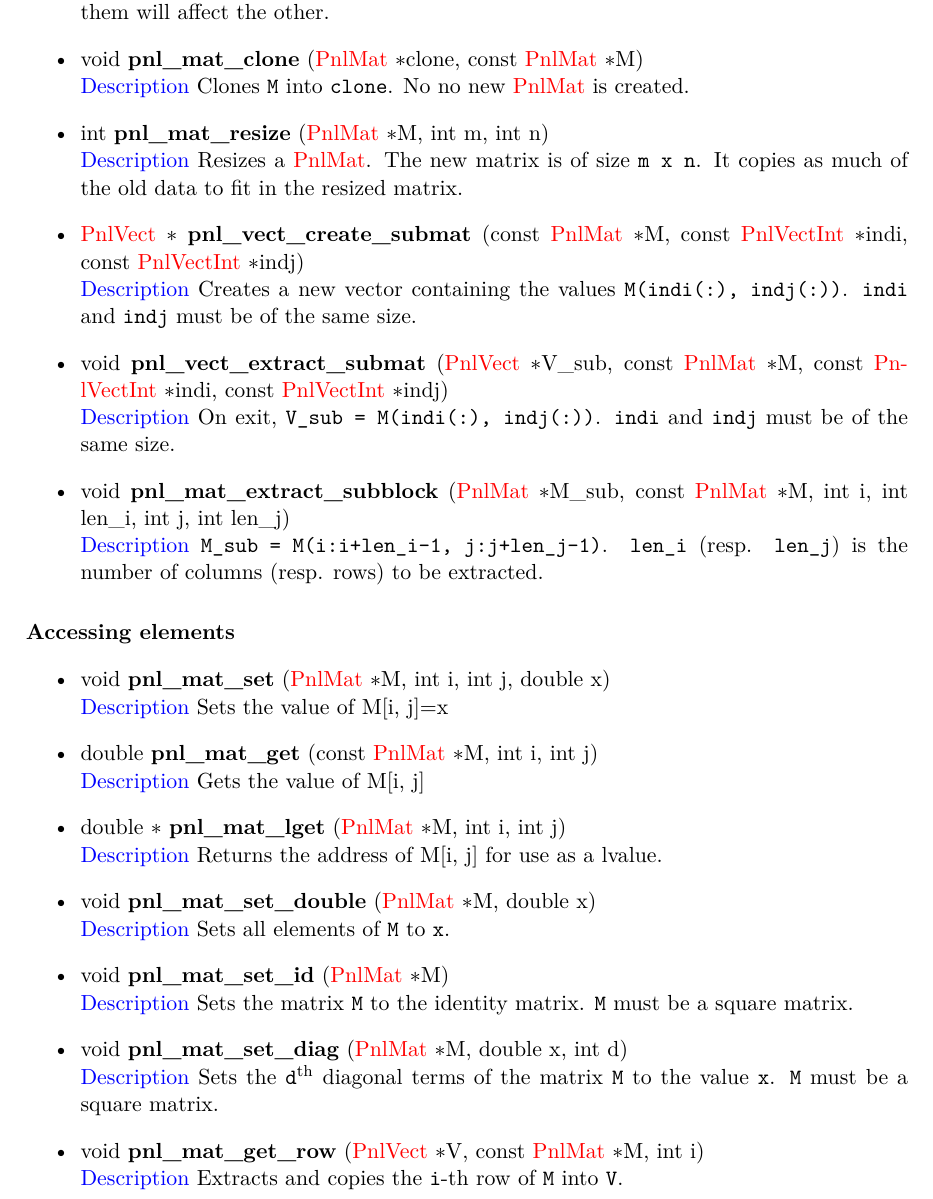
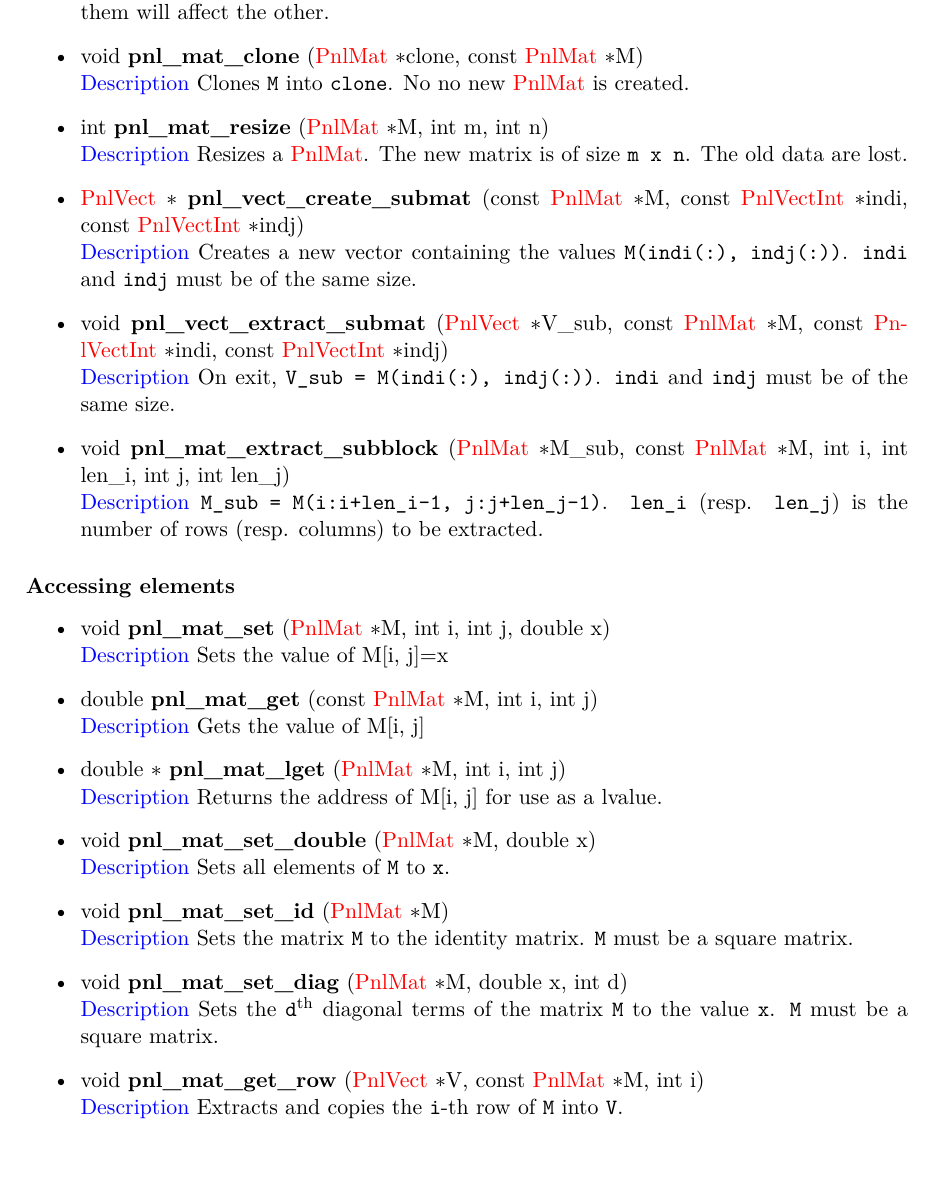
Before and after one commit to pnlnum/pnl, a LaTeX document (man/pnl-manual.tex, which reads man/linear_algebra.tex): part of page 30 of 93, cut so that both start at the same text, the shorter picture padded with empty space. Compiled offline with pdfLaTeX.

Commit message:
Fix typo in manual (matrix)
git-svn-id: svn+ssh://scm.gforge.inria.fr/svn/pnl/trunk@844 94367915-3dfb-0310-9a54-a1fefb3e5df9

```diff
--- a/man/linear_algebra.tex
+++ b/man/linear_algebra.tex
@@ -710,7 +710,7 @@ and the size of the matrix.
 
 \item \describefun{int}{pnl_mat_resize}{\refstruct{PnlMat} \ptr M, int m, int n}
   \sshortdescribe Resizes a \refstruct{PnlMat}. The new matrix is of size
-  \var{m x n}. It copies as much of the old data to fit in the resized matrix.
+  \var{m x n}. The old data are lost.
 \item \describefun{\refstruct{PnlVect} \ptr }{pnl_vect_create_submat}{const
   \refstruct{PnlMat} \ptr M, const \refstruct{PnlVectInt} \ptr indi, const
   \refstruct{PnlVectInt} \ptr indj}
@@ -727,7 +727,7 @@ and the size of the matrix.
     M_sub, const \refstruct{PnlMat} \ptr M, int i, int len_i, int j, int
     len_j}
   \sshortdescribe \var{M_sub = M(i:i+len_i-1, j:j+len_j-1)}. \var{len_i}
-  (resp. \var{len_j}) is the number of columns (resp. rows) to be extracted.
+  (resp. \var{len_j}) is the number of rows (resp. columns) to be extracted.
 
 \end{itemize}
 
```
